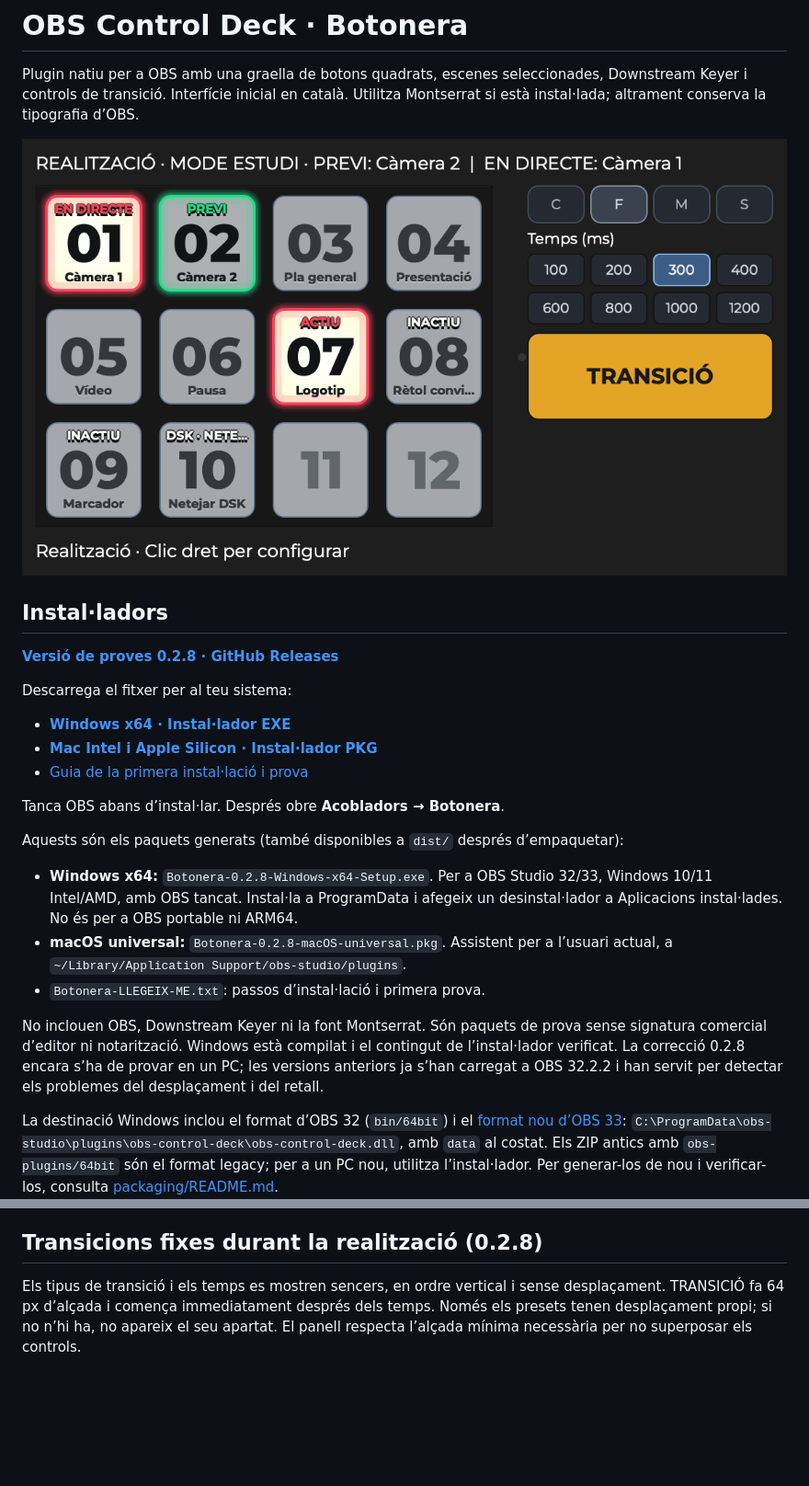
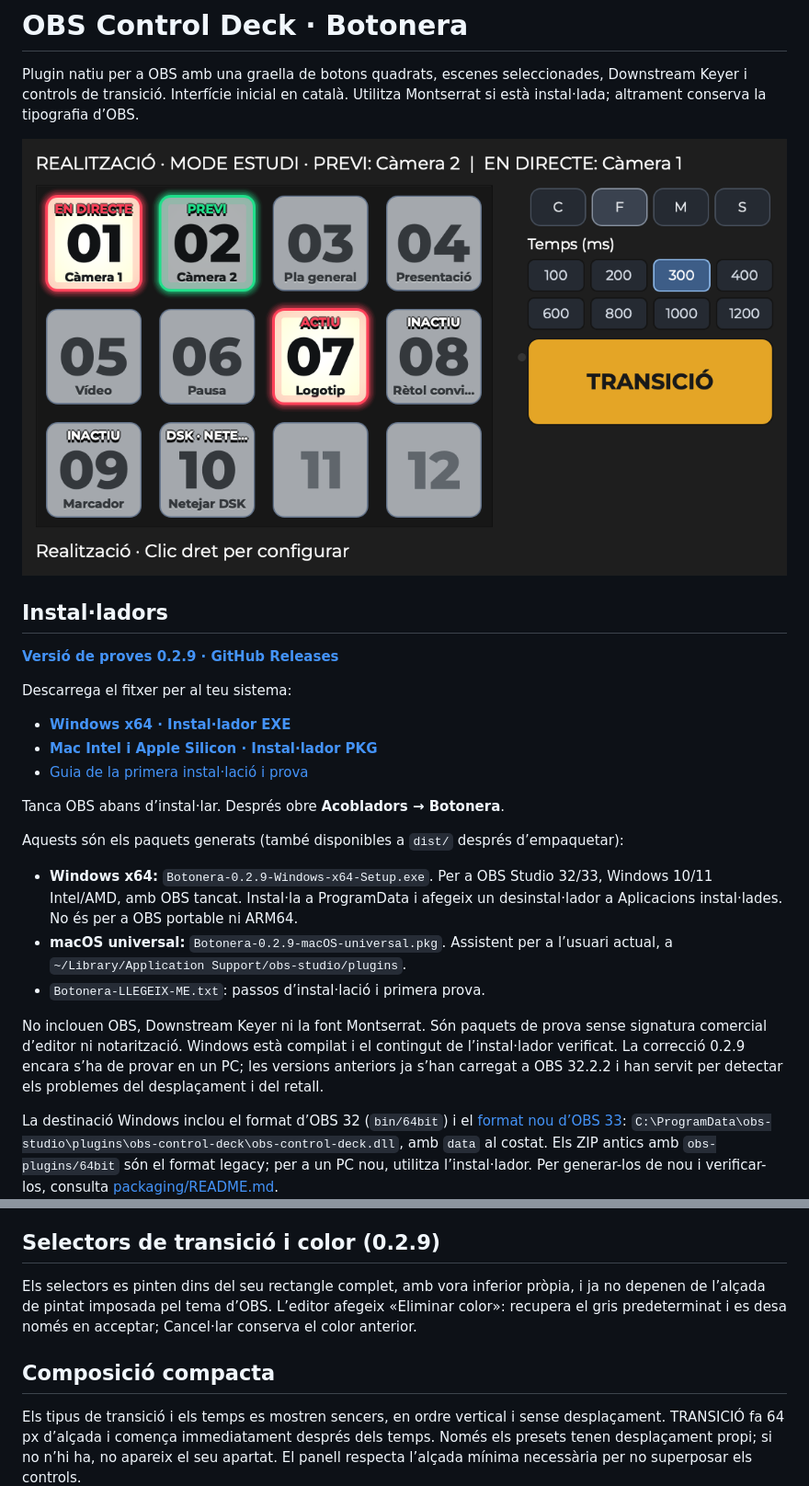
Before and after one commit to lughdailh/obs-control-deck, a Markdown page: README.md, 2 parts joined by grey strips. Shown at 92% size. GitHub-like rendering; pictures changed too: docs/botonera-0.2.9.png (added); blank space fills up the shorter version.

Commit message:
Paint complete transition selectors and add reset button color action

```diff
--- a/README.md
+++ b/README.md
@@ -4,11 +4,11 @@ Plugin natiu per a OBS amb una graella de botons quadrats, escenes seleccionades
 Downstream Keyer i controls de transició. Interfície inicial en català.
 Utilitza Montserrat si està instal·lada; altrament conserva la tipografia d’OBS.
 
-![Botonera en mode realització](docs/botonera-0.2.8.png)
+![Botonera en mode realització](docs/botonera-0.2.9.png)
 
 ## Instal·ladors
 
-**[Versió de proves 0.2.8 · GitHub Releases](https://github.com/lughdailh/obs-control-deck/releases/tag/v0.2.8)**
+**[Versió de proves 0.2.9 · GitHub Releases](https://github.com/lughdailh/obs-control-deck/releases/tag/v0.2.9)**
 
 Descarrega el fitxer per al teu sistema:
 
@@ -20,16 +20,16 @@ Tanca OBS abans d’instal·lar. Després obre **Acobladors → Botonera**.
 
 Aquests són els paquets generats (també disponibles a `dist/` després d’empaquetar):
 
-- **Windows x64:** `Botonera-0.2.8-Windows-x64-Setup.exe`. Per a OBS Studio 32/33,
+- **Windows x64:** `Botonera-0.2.9-Windows-x64-Setup.exe`. Per a OBS Studio 32/33,
   Windows 10/11 Intel/AMD, amb OBS tancat. Instal·la a ProgramData i afegeix un
   desinstal·lador a Aplicacions instal·lades. No és per a OBS portable ni ARM64.
-- **macOS universal:** `Botonera-0.2.8-macOS-universal.pkg`. Assistent per a
+- **macOS universal:** `Botonera-0.2.9-macOS-universal.pkg`. Assistent per a
   l’usuari actual, a `~/Library/Application Support/obs-studio/plugins`.
 - `Botonera-LLEGEIX-ME.txt`: passos d’instal·lació i primera prova.
 
 No inclouen OBS, Downstream Keyer ni la font Montserrat. Són paquets de prova
 sense signatura comercial d’editor ni notarització. Windows està compilat i el
-contingut de l’instal·lador verificat. La correcció 0.2.8 encara s’ha de provar en un PC; les versions anteriors ja s’han carregat a OBS 32.2.2 i han servit per detectar els problemes del desplaçament i del retall.
+contingut de l’instal·lador verificat. La correcció 0.2.9 encara s’ha de provar en un PC; les versions anteriors ja s’han carregat a OBS 32.2.2 i han servit per detectar els problemes del desplaçament i del retall.
 
 La destinació Windows inclou el format d’OBS 32 (`bin/64bit`) i el [format nou d’OBS 33](https://obsproject.com/kb/legacy-plugin-developer-info):
 `C:\ProgramData\obs-studio\plugins\obs-control-deck\obs-control-deck.dll`, amb `data` al costat.
@@ -80,7 +80,11 @@ pulsació suau de 1,2 s. Els marcs vermell i verd es mantenen fixos.
 A **Graella i mida…** pots amagar les etiquetes i, separadament, els textos d’estat.
 El número sempre es mostra; si la casella és molt petita té prioritat sobre els textos.
 
-## Transicions fixes durant la realització (0.2.8)
+## Selectors de transició i color (0.2.9)
+
+Els selectors es pinten dins del seu rectangle complet, amb vora inferior pròpia, i ja no depenen de l’alçada de pintat imposada pel tema d’OBS. L’editor afegeix «Eliminar color»: recupera el gris predeterminat i es desa només en acceptar; Cancel·lar conserva el color anterior.
+
+## Composició compacta
 
 Els tipus de transició i els temps es mostren sencers, en ordre vertical i sense desplaçament. TRANSICIÓ fa 64 px d’alçada i comença immediatament després dels temps. Només els presets tenen desplaçament propi; si no n’hi ha, no apareix el seu apartat. El panell respecta l’alçada mínima necessària per no superposar els controls.
 
```
Also changed, not shown: other parts of README.md (+3 -3 lines), docs/VALIDACIO.md (+9 -0 lines), packaging/README.md (+1 -1 lines), 4 other files.
